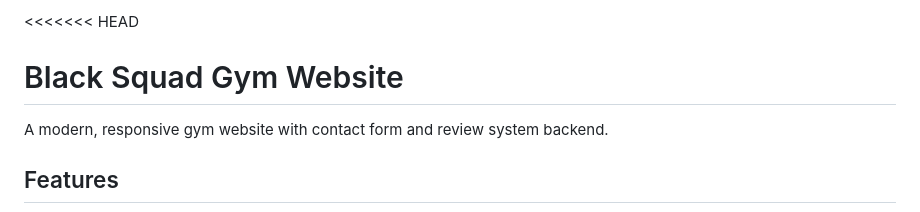
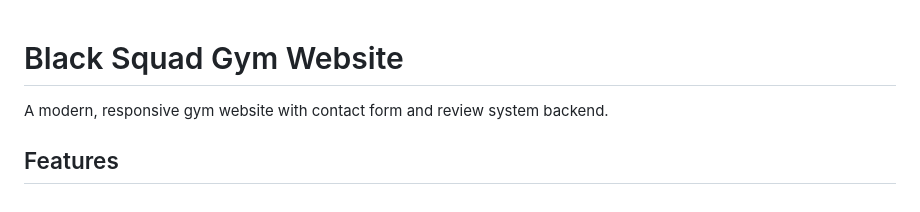
Before and after one commit to Manikandan-15/blacksquad-gym, a Markdown page: README.md, the part around the change printed below. GitHub-like rendering.

Commit message:
Fix formatting issues in README.md

```diff
--- a/README.md
+++ b/README.md
@@ -1,4 +1,3 @@
-<<<<<<< HEAD
 # Black Squad Gym Website
 
 A modern, responsive gym website with contact form and review system backend.
```
Also changed, not shown: other parts of README.md (+1 -0 lines).
